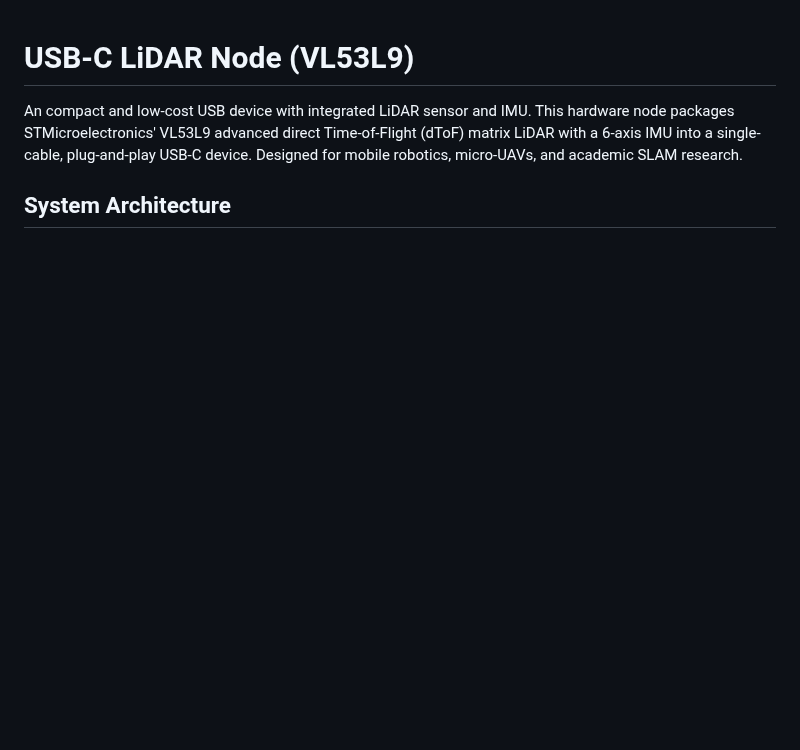
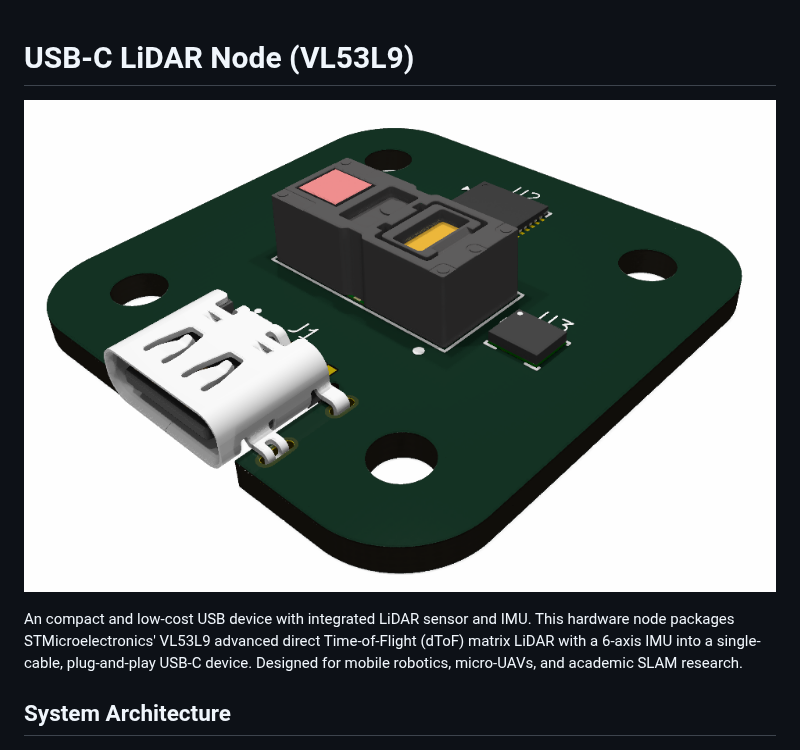
Before and after one commit to RemiFM/USB-LiDAR-VL53L9, a Markdown page: README.md, the part around the change. Drawn GitHub-style; pictures changed too: doc/render.png (added); blank space fills up the shorter version.

```diff
--- a/README.md
+++ b/README.md
@@ -1,4 +1,6 @@
 # USB-C LiDAR Node (VL53L9)
+
+![PCB render](doc/render.png)
 
 An compact and low-cost USB device with integrated LiDAR sensor and IMU. This hardware node packages STMicroelectronics' VL53L9 advanced direct Time-of-Flight (dToF) matrix LiDAR with a 6-axis IMU into a single-cable, plug-and-play USB-C device. Designed for mobile robotics, micro-UAVs, and academic SLAM research.
 
```
Also changed, not shown: 8 other files.
